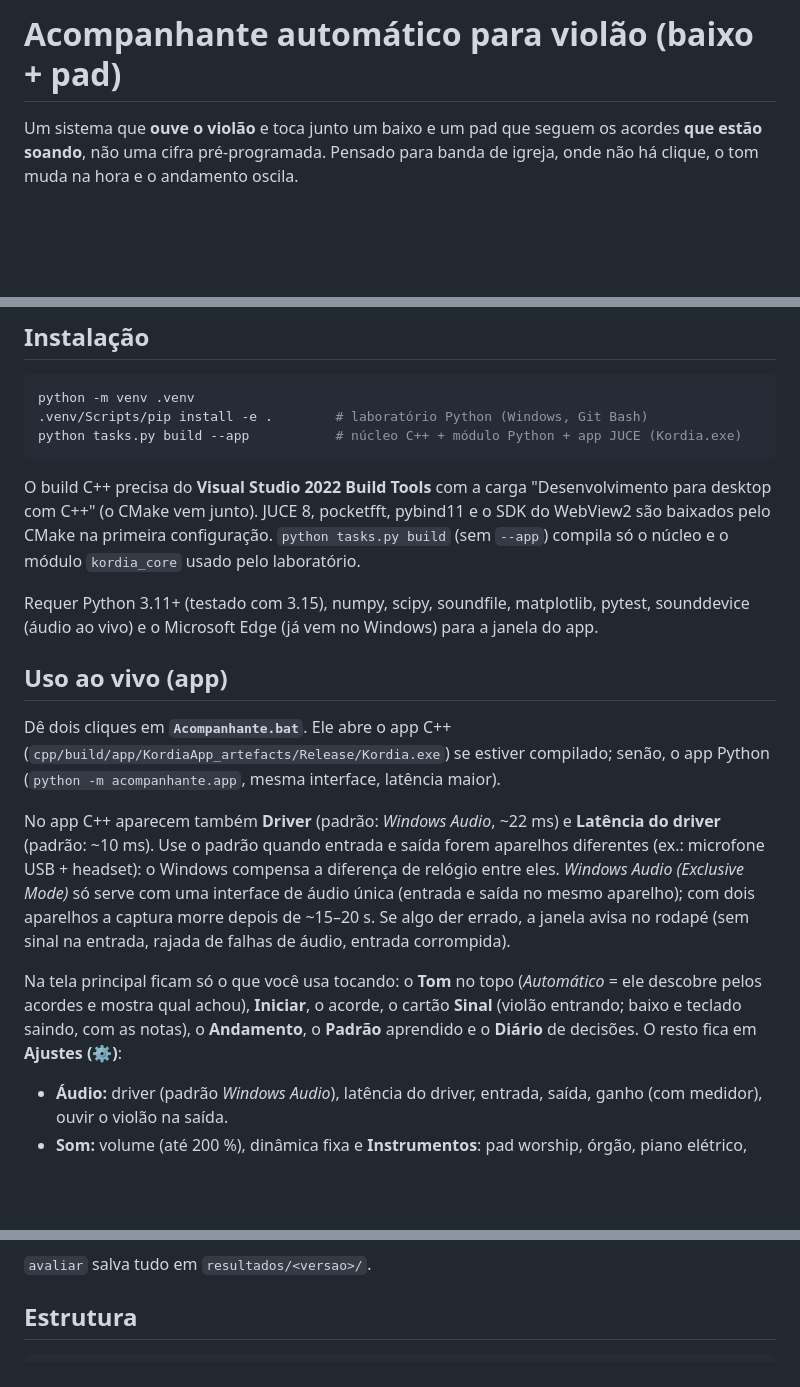
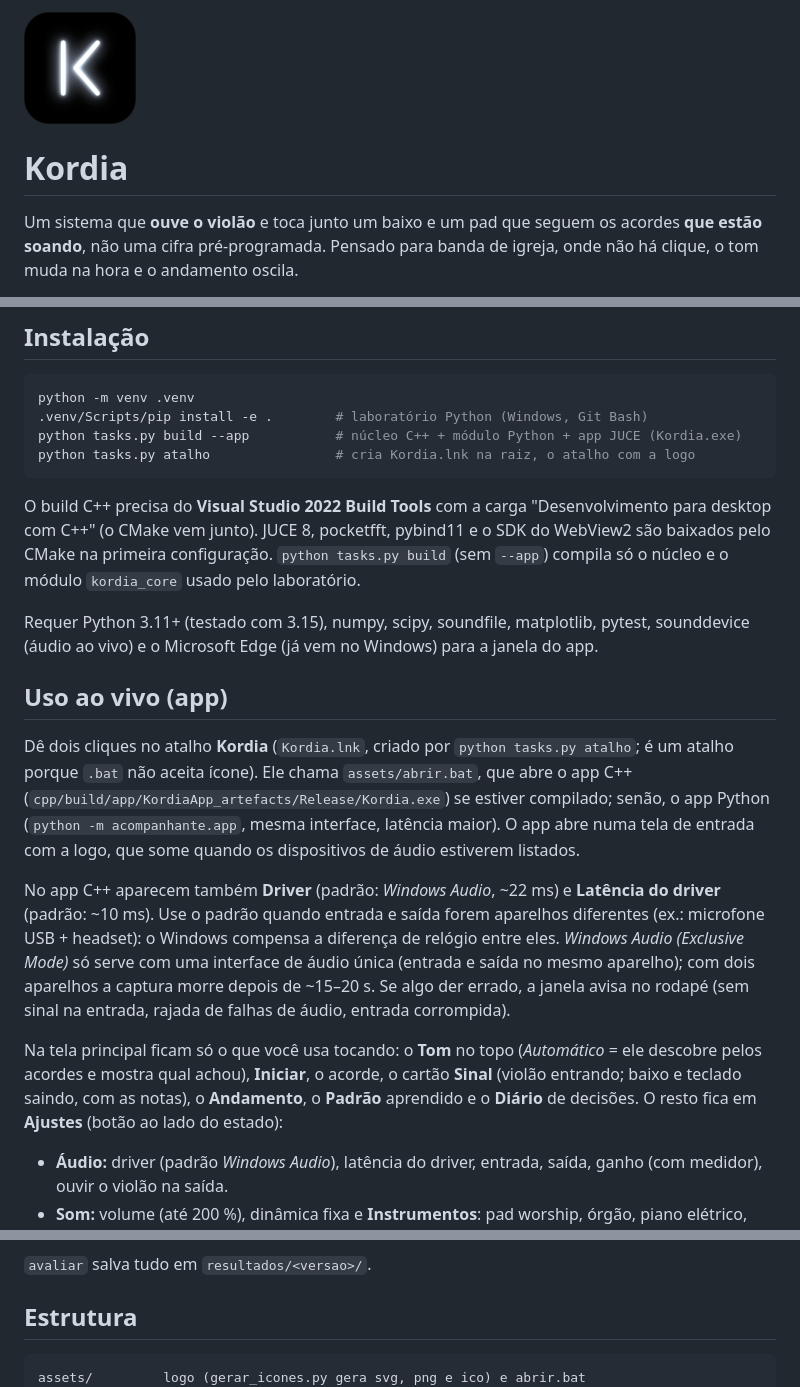
Before and after one commit to MatheusPalmieri/kordia, a Markdown page: README.md, 3 parts joined by grey strips. Rendered like a GitHub page; pictures changed too: assets/kordia-1024.png (added); blank space fills up the shorter version.

````diff
--- a/README.md
+++ b/README.md
@@ -1,4 +1,6 @@
-# Acompanhante automático para violão (baixo + pad)
+<img src="assets/kordia-1024.png" alt="Logo do Kordia" width="112">
+
+# Kordia
 
 Um sistema que **ouve o violão** e toca junto um baixo e um pad que seguem os acordes **que estão soando**, não uma cifra pré-programada. Pensado para banda de igreja, onde não há clique, o tom muda na hora e o andamento oscila.
 
@@ -10,6 +12,7 @@ Um sistema que **ouve o violão** e toca junto um baixo e um pad que seguem os a
 python -m venv .venv
 .venv/Scripts/pip install -e .        # laboratório Python (Windows, Git Bash)
 python tasks.py build --app           # núcleo C++ + módulo Python + app JUCE (Kordia.exe)
+python tasks.py atalho                # cria Kordia.lnk na raiz, o atalho com a logo
 ```
 
 O build C++ precisa do **Visual Studio 2022 Build Tools** com a carga "Desenvolvimento para desktop com C++" (o CMake vem junto). JUCE 8, pocketfft, pybind11 e o SDK do WebView2 são baixados pelo CMake na primeira configuração. `python tasks.py build` (sem `--app`) compila só o núcleo e o módulo `kordia_core` usado pelo laboratório.
@@ -18,11 +21,11 @@ Requer Python 3.11+ (testado com 3.15), numpy, scipy, soundfile, matplotlib, pyt
 
 ## Uso ao vivo (app)
 
-Dê dois cliques em **`Acompanhante.bat`**. Ele abre o app C++ (`cpp/build/app/KordiaApp_artefacts/Release/Kordia.exe`) se estiver compilado; senão, o app Python (`python -m acompanhante.app`, mesma interface, latência maior).
+Dê dois cliques no atalho **Kordia** (`Kordia.lnk`, criado por `python tasks.py atalho`; é um atalho porque `.bat` não aceita ícone). Ele chama `assets/abrir.bat`, que abre o app C++ (`cpp/build/app/KordiaApp_artefacts/Release/Kordia.exe`) se estiver compilado; senão, o app Python (`python -m acompanhante.app`, mesma interface, latência maior). O app abre numa tela de entrada com a logo, que some quando os dispositivos de áudio estiverem listados.
 
 No app C++ aparecem também **Driver** (padrão: *Windows Audio*, ~22 ms) e **Latência do driver** (padrão: ~10 ms). Use o padrão quando entrada e saída forem aparelhos diferentes (ex.: microfone USB + headset): o Windows compensa a diferença de relógio entre eles. *Windows Audio (Exclusive Mode)* só serve com uma interface de áudio única (entrada e saída no mesmo aparelho); com dois aparelhos a captura morre depois de ~15–20 s. Se algo der errado, a janela avisa no rodapé (sem sinal na entrada, rajada de falhas de áudio, entrada corrompida).
 
-Na tela principal ficam só o que você usa tocando: o **Tom** no topo (*Automático* = ele descobre pelos acordes e mostra qual achou), **Iniciar**, o acorde, o cartão **Sinal** (violão entrando; baixo e teclado saindo, com as notas), o **Andamento**, o **Padrão** aprendido e o **Diário** de decisões. O resto fica em **Ajustes (⚙)**:
+Na tela principal ficam só o que você usa tocando: o **Tom** no topo (*Automático* = ele descobre pelos acordes e mostra qual achou), **Iniciar**, o acorde, o cartão **Sinal** (violão entrando; baixo e teclado saindo, com as notas), o **Andamento**, o **Padrão** aprendido e o **Diário** de decisões. O resto fica em **Ajustes** (botão ao lado do estado):
 
 - **Áudio:** driver (padrão *Windows Audio*), latência do driver, entrada, saída, ganho (com medidor), ouvir o violão na saída.
 - **Som:** volume (até 200 %), dinâmica fixa e **Instrumentos**: pad worship, órgão, piano elétrico, pad de guitarra, cordas e baixo, cada um com liga/desliga e volume, mudando com ele tocando.
@@ -72,6 +75,7 @@ python -m acompanhante.cli avaliar --todos --versao baseline
 ## Estrutura
 
 ```
+assets/         logo (gerar_icones.py gera svg, png e ico) e abrir.bat
 cpp/core/       núcleo C++ (o motor do produto; espelha acompanhante/ linha a linha)
 cpp/python/     módulo kordia_core: o laboratório roda o núcleo C++
 cpp/app/        app JUCE (Kordia.exe) e teste de fumaça do caminho ao vivo (KordiaLiveTest.exe)
````
Also changed, not shown: CLAUDE.md (+6 -3 lines), docs/decisoes.md (+7 -0 lines), assets/kordia-32.png (added), 13 other files.
